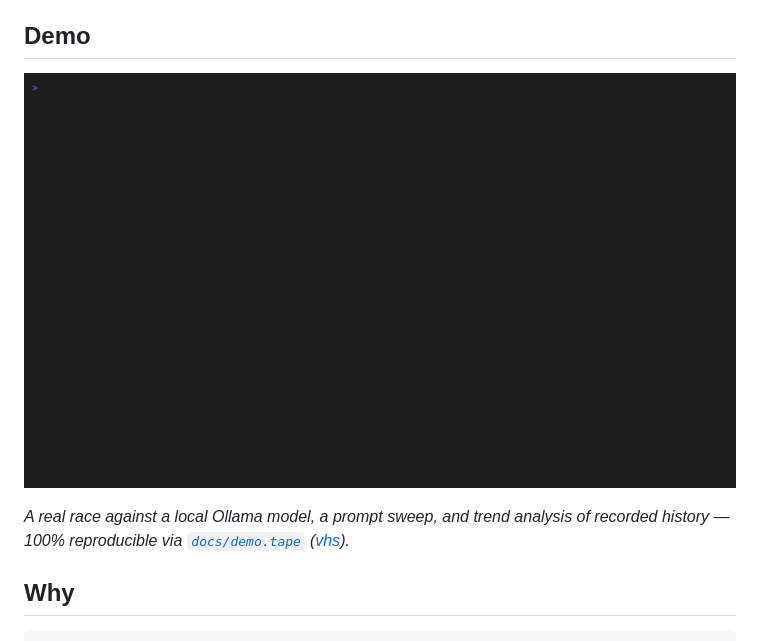
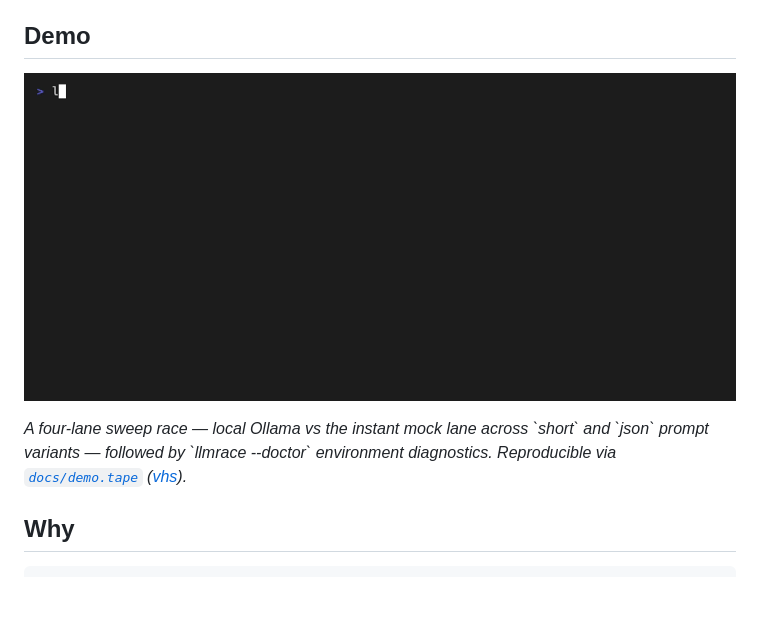
Before and after one commit to dfbustosus/llmrace, a Markdown page: README.md, the part around the change. GitHub-like rendering; pictures changed too: docs/demo.gif; blank space fills up the shorter version.

Commit message:
docs: demo v3 — four-lane sweep race, no dead air (#95)
* docs: demo tape v3 - four-lane sweep race and doctor close

* docs: re-recorded tighter demo

* docs: caption and changelog for demo v3

```diff
--- a/README.md
+++ b/README.md
@@ -26,7 +26,7 @@ Every LLM provider claims to be "fast". **TTFB, streaming throughput and p95 tai
 
 ![llmrace demo](docs/demo.gif)
 
-*A real race against a local Ollama model, a prompt sweep, and trend analysis of recorded history — 100% reproducible via [`docs/demo.tape`](docs/demo.tape) ([vhs](https://github.com/charmbracelet/vhs)).*
+*A four-lane sweep race — local Ollama vs the instant mock lane across \`short\` and \`json\` prompt variants — followed by \`llmrace --doctor\` environment diagnostics. Reproducible via [`docs/demo.tape`](docs/demo.tape) ([vhs](https://github.com/charmbracelet/vhs)).*
 
 ## Why
 
```
Also changed, not shown: CHANGELOG.md (+1 -0 lines), 1 other file.
